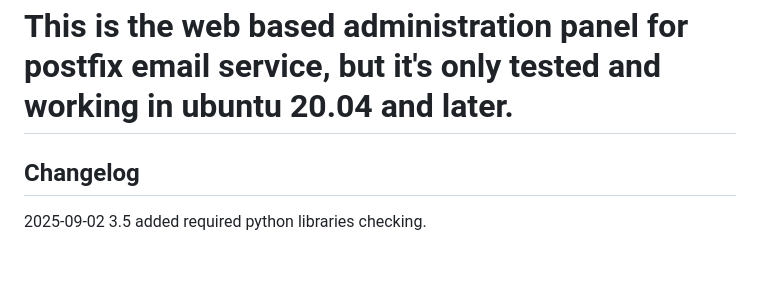
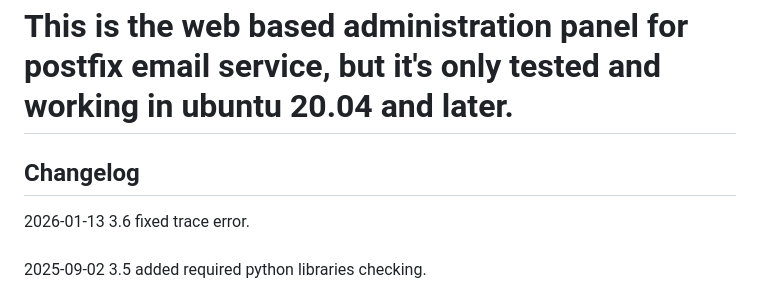
Before and after one commit to alphacycletech/PostfixWebadmin, a Markdown page: README.md, the part around the change. Drawn GitHub-style; blank space fills up the shorter version.

```diff
--- a/README.md
+++ b/README.md
@@ -1,6 +1,7 @@
 <h1>This is the web based administration panel for postfix email service, but it's only tested and working in ubuntu 20.04 and later.</h1>
 
 <h2>Changelog</h2>
+2026-01-13 3.6 fixed trace error.<br/><br/>
 2025-09-02 3.5 added required python libraries checking.<br/><br/>
 2025-09-02 3.4 added "check dependencies" button at landing page bottom right, it will validate each required function to ensure installed or enabled.<br/><br/>
 2025-05-06 3.3 added domain maintenance as of the latest postfix & dovecot update.<br/><br/>
```
